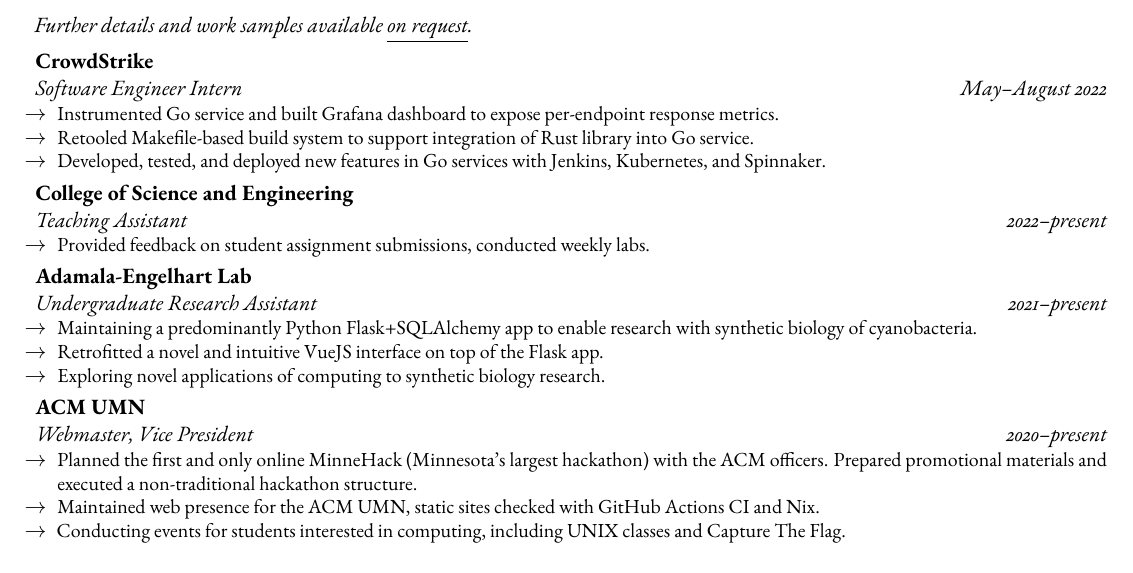
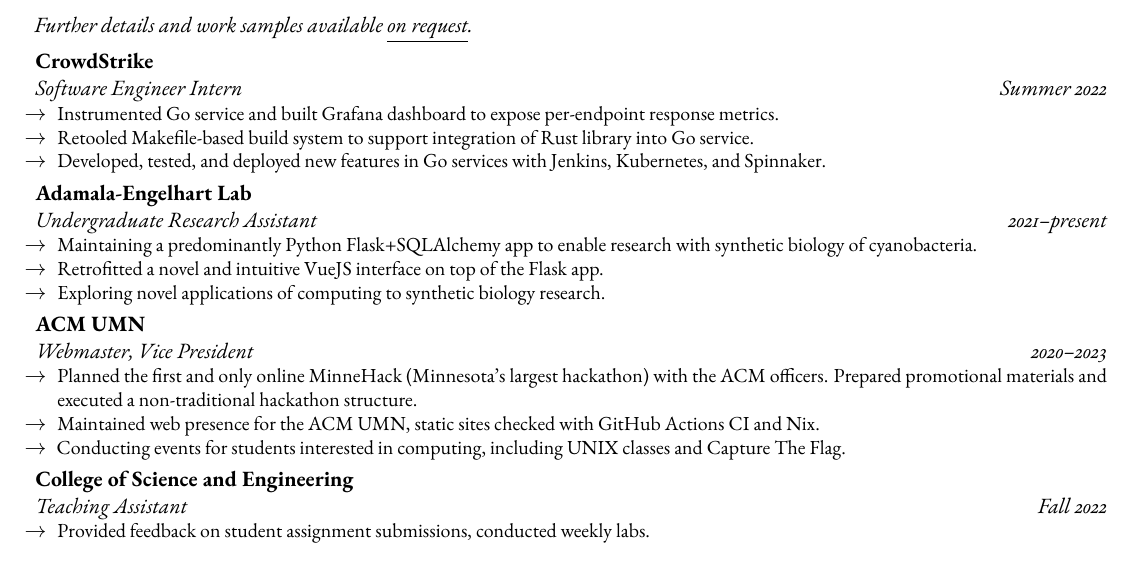
Before and after one commit to tnytown/website, a LaTeX CV (cv.tex): part of the page, cut so that both start at the same text. Compiled offline with LuaLaTeX.

Commit message:
cv: correct time ranges

```diff
--- a/cv.tex
+++ b/cv.tex
@@ -57,7 +57,7 @@
 \section{Experiences}
 \cvline{}{\textit{Further details and work samples available \href{mailto:hire@tny.town}{\underline{on request}}.}}
 \cventry
-    {May--August 2022}{Software Engineer Intern}{CrowdStrike}{}{}
+    {Summer 2022}{Software Engineer Intern}{CrowdStrike}{}{}
     {
       \begin{itemize}[label=\rightarrow,noitemsep]
       \item Instrumented Go service and built Grafana dashboard to expose per-endpoint response metrics.
@@ -66,12 +66,6 @@
       \end{itemize}
     }
 
-\cventry{2022--present}{Teaching Assistant}{College of Science and Engineering}{}{}
-{
-  \begin{itemize}[label=\rightarrow,noitemsep]
-  \item Provided feedback on student assignment submissions, conducted weekly labs.
-  \end{itemize}
-}
 \cventry{2021--present}{Undergraduate Research Assistant}{Adamala-Engelhart Lab}{}{}
 {
   \begin{itemize}[label=\rightarrow,noitemsep]
@@ -81,12 +75,19 @@
   \end{itemize}
 }
 
-\cventry{2020--present}{Webmaster, Vice President}{ACM UMN}{}{}
+\cventry{2020--2023}{Webmaster, Vice President}{ACM UMN}{}{}
 {
   \begin{itemize}[label=\rightarrow,noitemsep]
   \item Planned the first and only online MinneHack (Minnesota's largest hackathon) with the ACM officers. Prepared promotional materials and executed a non-traditional hackathon structure.
   \item Maintained web presence for the ACM UMN, static sites checked with GitHub Actions CI and Nix.
   \item Conducting events for students interested in computing, including UNIX classes and Capture The Flag.
+  \end{itemize}
+}
+
+\cventry{Fall 2022}{Teaching Assistant}{College of Science and Engineering}{}{}
+{
+  \begin{itemize}[label=\rightarrow,noitemsep]
+  \item Provided feedback on student assignment submissions, conducted weekly labs.
   \end{itemize}
 }
 
```
